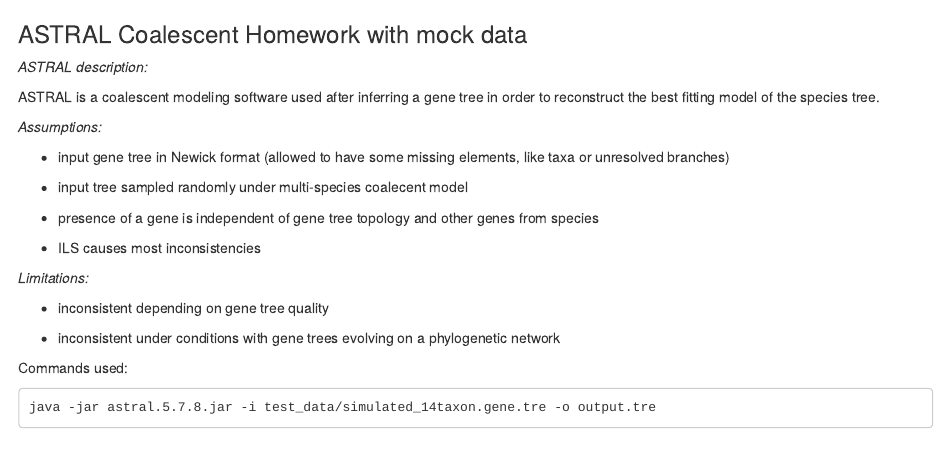
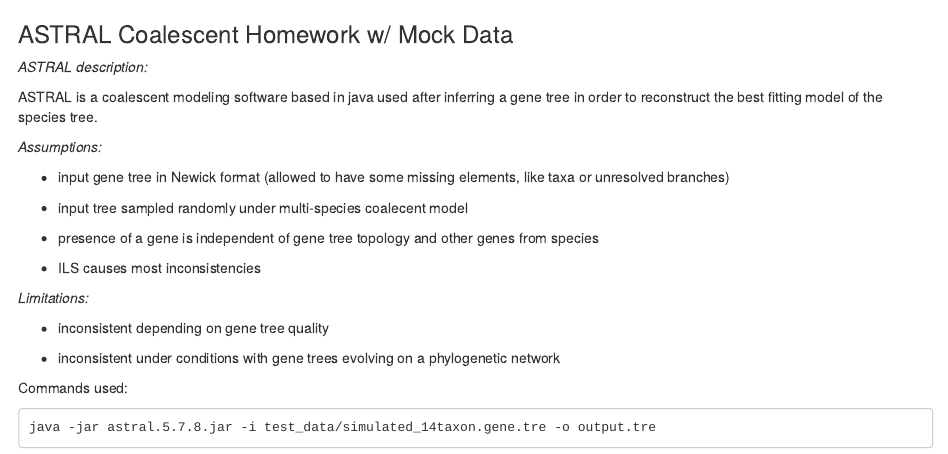
Before and after one commit to avapreble/plpath563, an R Markdown document (astralHW/astralHW.Rmd): the page in a window 1100 px wide, from its top. The pictures show the output file astralHW/astralHW.html that the author committed with the source, opened offline.

Commit message:
Coalescent Modeling with ASTRAL HW updated

```diff
--- a/astralHW/astralHW.Rmd
+++ b/astralHW/astralHW.Rmd
@@ -1,8 +1,8 @@
-### ASTRAL Coalescent Homework with mock data
+### ASTRAL Coalescent Homework w/ Mock Data
 
 *ASTRAL description:*
 
-ASTRAL is a coalescent modeling software used after inferring a gene tree in order to reconstruct the best fitting model of the species tree.
+ASTRAL is a coalescent modeling software based in java used after inferring a gene tree in order to reconstruct the best fitting model of the species tree.
 
 *Assumptions:*
 
```
Also changed, not shown: astralHW/astralHW.html.
